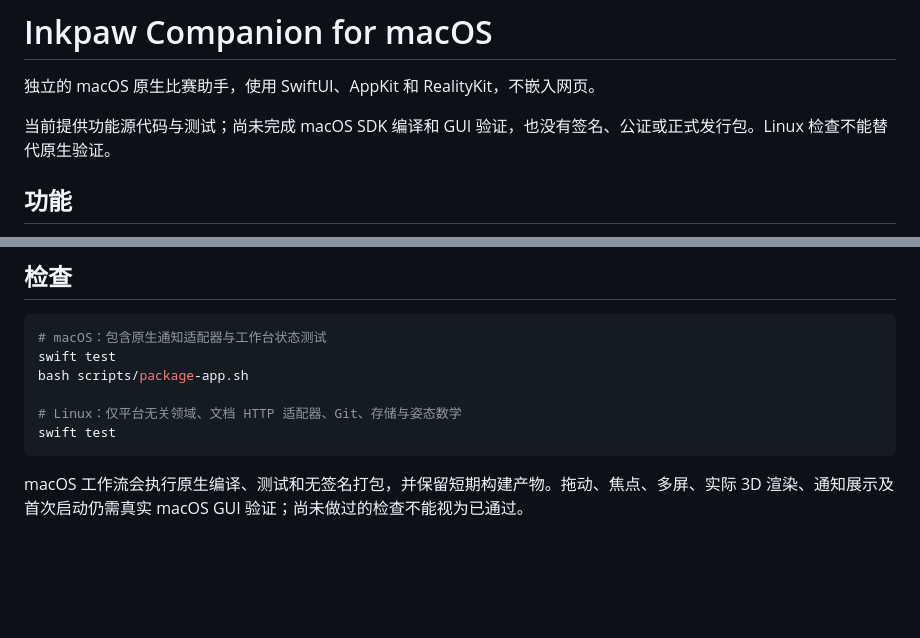
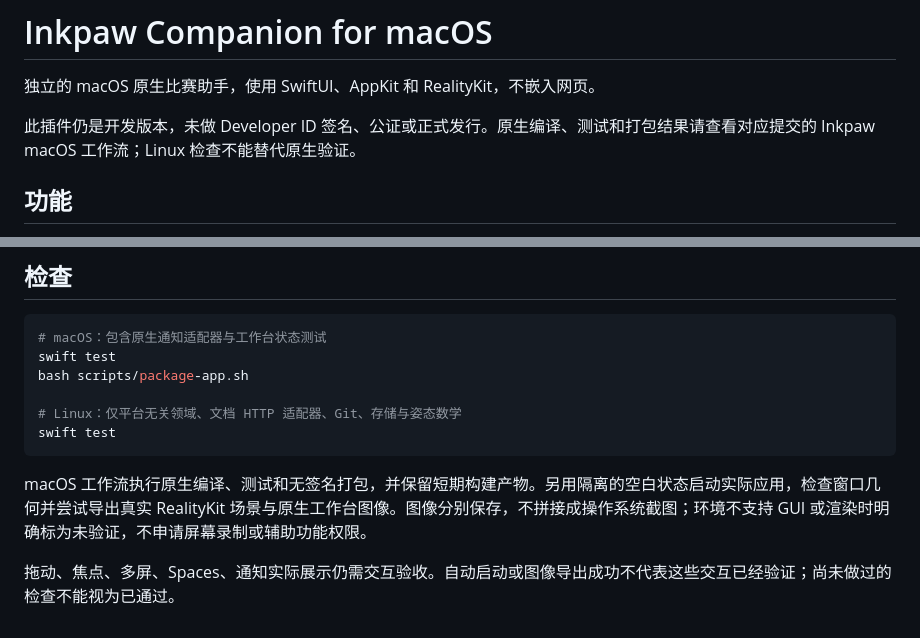
Before and after one commit to hackathon-crew/contest-detective, a Markdown page: plugins/inkpaw-macos/README.md, 2 parts joined by grey strips. Drawn GitHub-style; blank space fills up the shorter version.

Commit message:
docs(companion): distinguish native build and visual verification

````diff
--- a/plugins/inkpaw-macos/README.md
+++ b/plugins/inkpaw-macos/README.md
@@ -2,7 +2,7 @@
 
 独立的 macOS 原生比赛助手，使用 SwiftUI、AppKit 和 RealityKit，不嵌入网页。
 
-当前提供功能源代码与测试；尚未完成 macOS SDK 编译和 GUI 验证，也没有签名、公证或正式发行包。Linux 检查不能替代原生验证。
+此插件仍是开发版本，未做 Developer ID 签名、公证或正式发行。原生编译、测试和打包结果请查看对应提交的 Inkpaw macOS 工作流；Linux 检查不能替代原生验证。
 
 ## 功能
 
@@ -66,4 +66,6 @@ bash scripts/package-app.sh
 swift test
 ```
 
-macOS 工作流会执行原生编译、测试和无签名打包，并保留短期构建产物。拖动、焦点、多屏、实际 3D 渲染、通知展示及首次启动仍需真实 macOS GUI 验证；尚未做过的检查不能视为已通过。
+macOS 工作流执行原生编译、测试和无签名打包，并保留短期构建产物。另用隔离的空白状态启动实际应用，检查窗口几何并尝试导出真实 RealityKit 场景与原生工作台图像。图像分别保存，不拼接成操作系统截图；环境不支持 GUI 或渲染时明确标为未验证，不申请屏幕录制或辅助功能权限。
+
+拖动、焦点、多屏、Spaces、通知实际展示仍需交互验收。自动启动或图像导出成功不代表这些交互已经验证；尚未做过的检查不能视为已通过。
````
